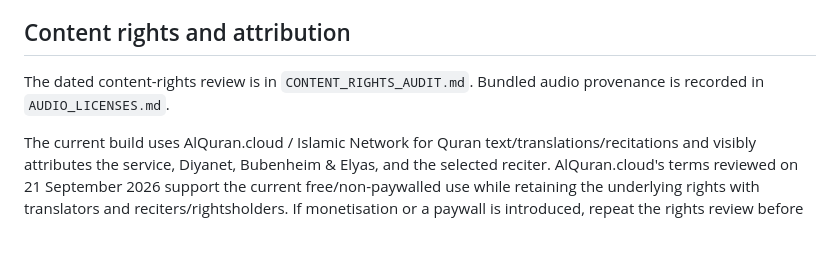
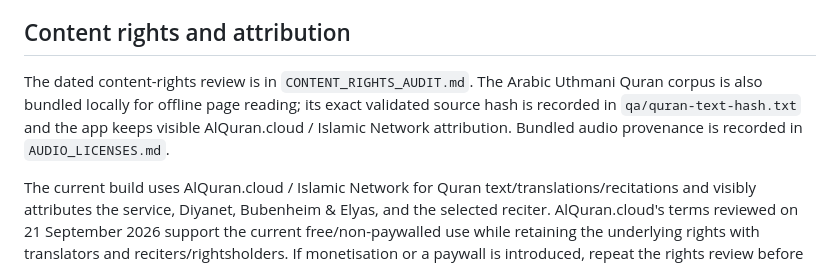
Before and after one commit to Achmed06/SalahPath-iOS, a Markdown page: APP_STORE_SUBMISSION.md, the part around the change. Rendered like a GitHub page; blank space fills up the shorter version.

Commit message:
Document offline Quran corpus for App Review

```diff
--- a/APP_STORE_SUBMISSION.md
+++ b/APP_STORE_SUBMISSION.md
@@ -66,7 +66,7 @@ The project declares `ITSAppUsesNonExemptEncryption = NO`. Current network encry
 
 ## Content rights and attribution
 
-The dated content-rights review is in `CONTENT_RIGHTS_AUDIT.md`. Bundled audio provenance is recorded in `AUDIO_LICENSES.md`.
+The dated content-rights review is in `CONTENT_RIGHTS_AUDIT.md`. The Arabic Uthmani Quran corpus is also bundled locally for offline page reading; its exact validated source hash is recorded in `qa/quran-text-hash.txt` and the app keeps visible AlQuran.cloud / Islamic Network attribution. Bundled audio provenance is recorded in `AUDIO_LICENSES.md`.
 
 The current build uses AlQuran.cloud / Islamic Network for Quran text/translations/recitations and visibly attributes the service, Diyanet, Bubenheim & Elyas, and the selected reciter. AlQuran.cloud's terms reviewed on 21 September 2026 support the current free/non-paywalled use while retaining the underlying rights with translators and reciters/rightsholders. If monetisation or a paywall is introduced, repeat the rights review before release.
 
```
